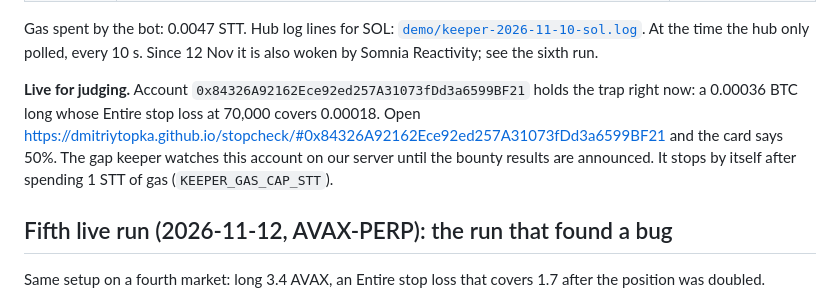
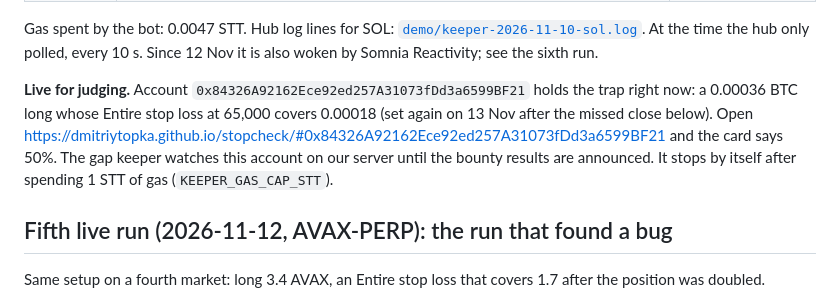
Before and after one commit to DmitriyTopka/stopcheck, a Markdown page: README.md, the part around the change. Rendered like a GitHub page.

Commit message:
README: demo trap set again on 13 Nov (SL 65,000)
Co-Authored-By: Claude Opus 5.5 <noreply@anthropic.com>

```diff
--- a/README.md
+++ b/README.md
@@ -110,7 +110,7 @@ A third market, five days after the ETH run. Nothing was set up for the keeper b
 
 Gas spent by the bot: 0.0047 STT. Hub log lines for SOL: [`demo/keeper-2026-11-10-sol.log`](demo/keeper-2026-11-10-sol.log). At the time the hub only polled, every 10 s. Since 12 Nov it is also woken by Somnia Reactivity; see the sixth run.
 
-**Live for judging.** Account `0x84326A92162Ece92ed257A31073fDd3a6599BF21` holds the trap right now: a 0.00036 BTC long whose Entire stop loss at 70,000 covers 0.00018. Open https://dmitriytopka.github.io/stopcheck/#0x84326A92162Ece92ed257A31073fDd3a6599BF21 and the card says 50%. The gap keeper watches this account on our server until the bounty results are announced. It stops by itself after spending 1 STT of gas (`KEEPER_GAS_CAP_STT`).
+**Live for judging.** Account `0x84326A92162Ece92ed257A31073fDd3a6599BF21` holds the trap right now: a 0.00036 BTC long whose Entire stop loss at 65,000 covers 0.00018 (set again on 13 Nov after the missed close below). Open https://dmitriytopka.github.io/stopcheck/#0x84326A92162Ece92ed257A31073fDd3a6599BF21 and the card says 50%. The gap keeper watches this account on our server until the bounty results are announced. It stops by itself after spending 1 STT of gas (`KEEPER_GAS_CAP_STT`).
 
 ## Fifth live run (2026-11-12, AVAX-PERP): the run that found a bug
 
```
